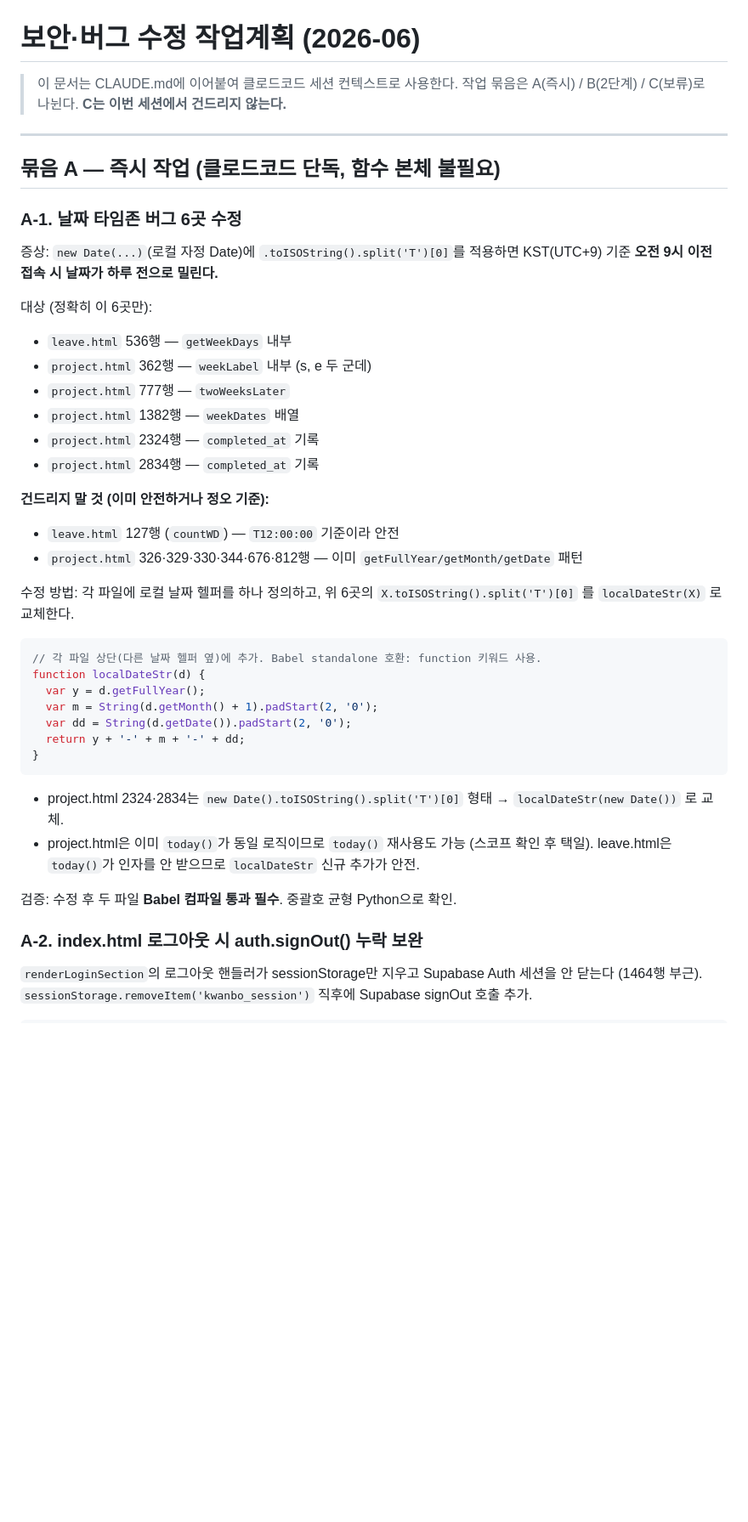
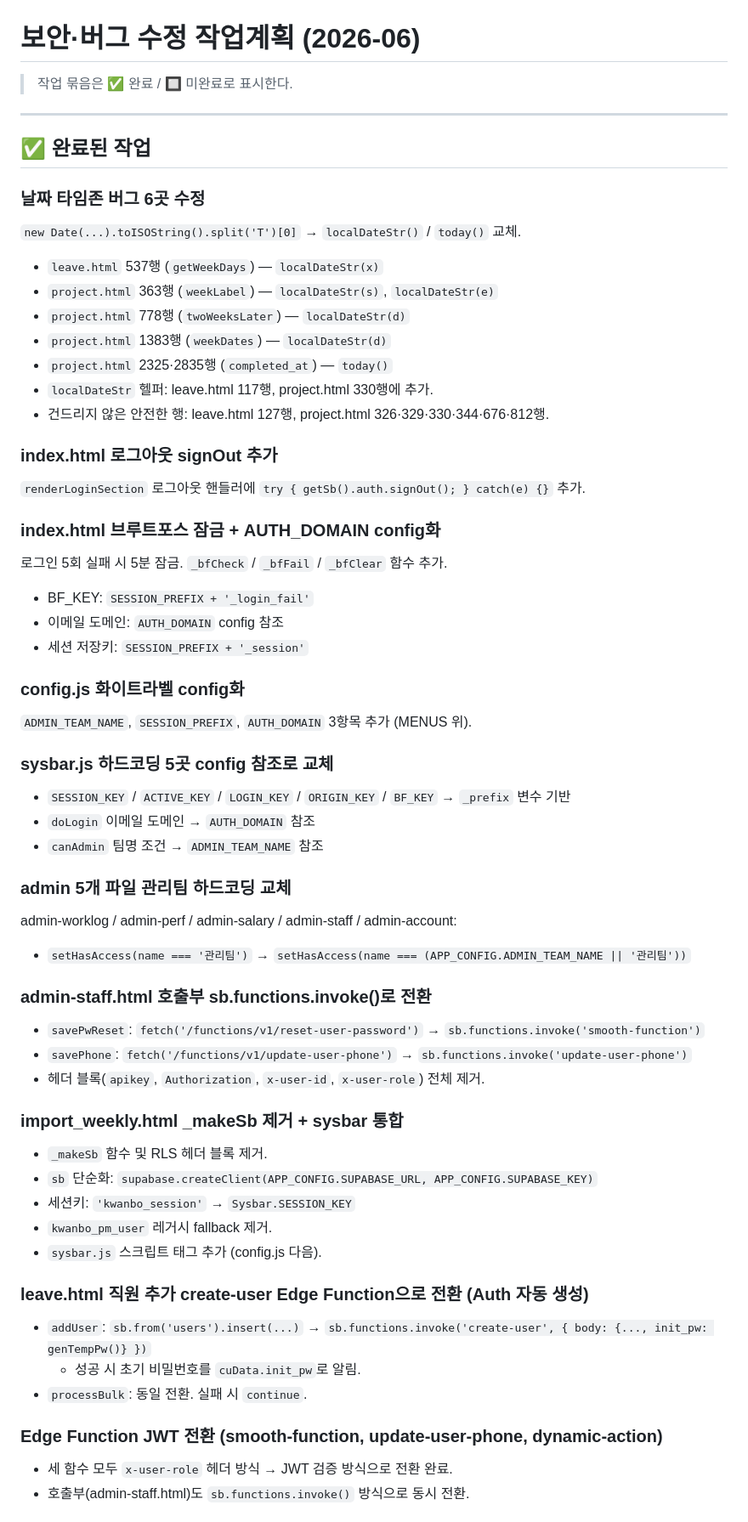
Before and after one commit to swkang87/kwanboeng.github.io, a Markdown page: CLAUDE.md, the part around one of its changes. Shown at 85% size. Drawn GitHub-style; blank space fills up the shorter version.

````diff
--- a/CLAUDE.md
+++ b/CLAUDE.md
@@ -1,54 +1,60 @@
 # 보안·버그 수정 작업계획 (2026-06)
 
-> 이 문서는 CLAUDE.md에 이어붙여 클로드코드 세션 컨텍스트로 사용한다.
-> 작업 묶음은 A(즉시) / B(2단계) / C(보류)로 나뉜다.
-> **C는 이번 세션에서 건드리지 않는다.**
+> 작업 묶음은 ✅ 완료 / 🔲 미완료로 표시한다.
 
 ---
 
-## 묶음 A — 즉시 작업 (클로드코드 단독, 함수 본체 불필요)
+## ✅ 완료된 작업
 
-### A-1. 날짜 타임존 버그 6곳 수정
+### 날짜 타임존 버그 6곳 수정
+`new Date(...).toISOString().split('T')[0]` → `localDateStr()` / `today()` 교체.
+- `leave.html` 537행 (`getWeekDays`) — `localDateStr(x)`
+- `project.html` 363행 (`weekLabel`) — `localDateStr(s)`, `localDateStr(e)`
+- `project.html` 778행 (`twoWeeksLater`) — `localDateStr(d)`
+- `project.html` 1383행 (`weekDates`) — `localDateStr(d)`
+- `project.html` 2325·2835행 (`completed_at`) — `today()`
+- `localDateStr` 헬퍼: leave.html 117행, project.html 330행에 추가.
+- 건드리지 않은 안전한 행: leave.html 127행, project.html 326·329·330·344·676·812행.
 
-증상: `new Date(...)`(로컬 자정 Date)에 `.toISOString().split('T')[0]`를 적용하면
-KST(UTC+9) 기준 **오전 9시 이전 접속 시 날짜가 하루 전으로 밀린다.**
+### index.html 로그아웃 signOut 추가
+`renderLoginSection` 로그아웃 핸들러에 `try { getSb().auth.signOut(); } catch(e) {}` 추가.
 
-대상 (정확히 이 6곳만):
-- `leave.html` 536행  — `getWeekDays` 내부
-- `project.html` 362행 — `weekLabel` 내부 (s, e 두 군데)
-- `project.html` 777행 — `twoWeeksLater`
-- `project.html` 1382행 — `weekDates` 배열
-- `project.html` 2324행 — `completed_at` 기록
-- `project.html` 2834행 — `completed_at` 기록
+### index.html 브루트포스 잠금 + AUTH_DOMAIN config화
+로그인 5회 실패 시 5분 잠금. `_bfCheck` / `_bfFail` / `_bfClear` 함수 추가.
+- BF_KEY: `SESSION_PREFIX + '_login_fail'`
+- 이메일 도메인: `AUTH_DOMAIN` config 참조
+- 세션 저장키: `SESSION_PREFIX + '_session'`
 
-**건드리지 말 것 (이미 안전하거나 정오 기준):**
-- `leave.html` 127행 (`countWD`) — `T12:00:00` 기준이라 안전
-- `project.html` 326·329·330·344·676·812행 — 이미 `getFullYear/getMonth/getDate` 패턴
+### config.js 화이트라벨 config화
+`ADMIN_TEAM_NAME`, `SESSION_PREFIX`, `AUTH_DOMAIN` 3항목 추가 (MENUS 위).
 
-수정 방법: 각 파일에 로컬 날짜 헬퍼를 하나 정의하고, 위 6곳의
-`X.toISOString().split('T')[0]` 를 `localDateStr(X)` 로 교체한다.
+### sysbar.js 하드코딩 5곳 config 참조로 교체
+- `SESSION_KEY` / `ACTIVE_KEY` / `LOGIN_KEY` / `ORIGIN_KEY` / `BF_KEY` → `_prefix` 변수 기반
+- `doLogin` 이메일 도메인 → `AUTH_DOMAIN` 참조
+- `canAdmin` 팀명 조건 → `ADMIN_TEAM_NAME` 참조
 
-```js
-// 각 파일 상단(다른 날짜 헬퍼 옆)에 추가. Babel standalone 호환: function 키워드 사용.
-function localDateStr(d) {
-  var y = d.getFullYear();
-  var m = String(d.getMonth() + 1).padStart(2, '0');
-  var dd = String(d.getDate()).padStart(2, '0');
-  return y + '-' + m + '-' + dd;
-}
-```
+### admin 5개 파일 관리팀 하드코딩 교체
+admin-worklog / admin-perf / admin-salary / admin-staff / admin-account:
+- `setHasAccess(name === '관리팀')` → `setHasAccess(name === (APP_CONFIG.ADMIN_TEAM_NAME || '관리팀'))`
 
-- project.html 2324·2834는 `new Date().toISOString().split('T')[0]` 형태 →
-  `localDateStr(new Date())` 로 교체.
-- project.html은 이미 `today()`가 동일 로직이므로 `today()` 재사용도 가능
-  (스코프 확인 후 택일). leave.html은 `today()`가 인자를 안 받으므로
-  `localDateStr` 신규 추가가 안전.
+### admin-staff.html 호출부 sb.functions.invoke()로 전환
+- `savePwReset`: `fetch('/functions/v1/reset-user-password')` → `sb.functions.invoke('smooth-function')`
+- `savePhone`: `fetch('/functions/v1/update-user-phone')` → `sb.functions.invoke('update-user-phone')`
+- 헤더 블록(`apikey`, `Authorization`, `x-user-id`, `x-user-role`) 전체 제거.
 
-검증: 수정 후 두 파일 **Babel 컴파일 통과 필수**. 중괄호 균형 Python으로 확인.
+### import_weekly.html _makeSb 제거 + sysbar 통합
+- `_makeSb` 함수 및 RLS 헤더 블록 제거.
+- `sb` 단순화: `supabase.createClient(APP_CONFIG.SUPABASE_URL, APP_CONFIG.SUPABASE_KEY)`
+- 세션키: `'kwanbo_session'` → `Sysbar.SESSION_KEY`
+- `kwanbo_pm_user` 레거시 fallback 제거.
+- `sysbar.js` 스크립트 태그 추가 (config.js 다음).
 
-### A-2. index.html 로그아웃 시 auth.signOut() 누락 보완
+### leave.html 직원 추가 create-user Edge Function으로 전환 (Auth 자동 생성)
+- `addUser`: `sb.from('users').insert(...)` → `sb.functions.invoke('create-user', { body: {..., init_pw: genTempPw()} })`
+  - 성공 시 초기 비밀번호를 `cuData.init_pw`로 알림.
+- `processBulk`: 동일 전환. 실패 시 `continue`.
 
-`renderLoginSection`의 로그아웃 핸들러가 sessionStorage만 지우고
-Supabase Auth 세션을 안 닫는다 (1464행 부근).
-`sessionStorage.removeItem('kwanbo_session')` 직후에 Supabase signOut 호출 추가.
+### Edge Function JWT 전환 (smooth-function, update-user-phone, dynamic-action)
+- 세 함수 모두 `x-user-role` 헤더 방식 → JWT 검증 방식으로 전환 완료.
+- 호출부(admin-staff.html)도 `sb.functions.invoke()` 방식으로 동시 전환.
 
````
Also changed, not shown: other parts of CLAUDE.md (+15 -39 lines).
